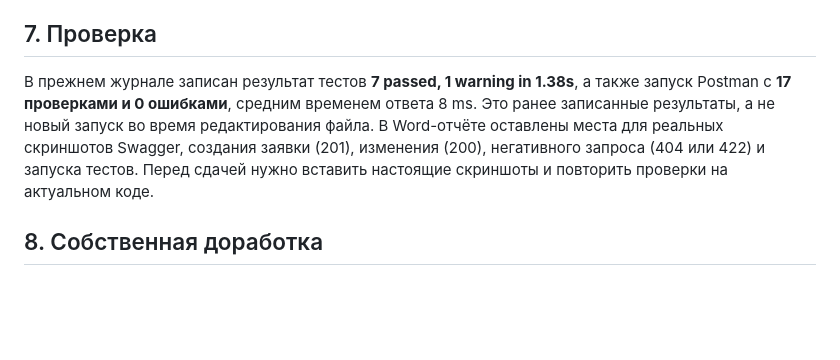
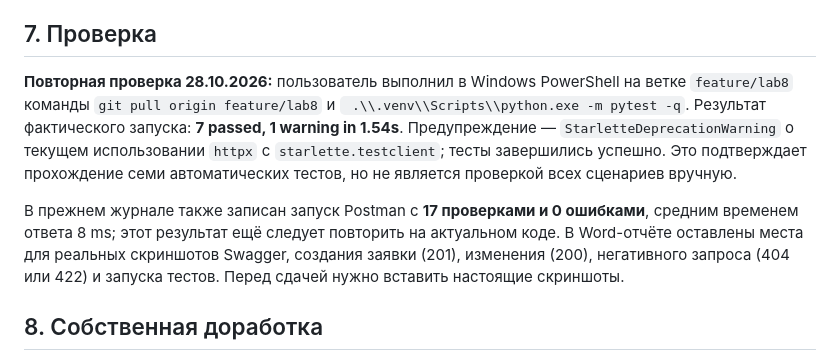
Before and after one commit to mishaekigiri-cyber/request-system, a Markdown page: docs/ai_log.md, the part around the change. Rendered like a GitHub page; blank space fills up the shorter version.

Commit message:
docs(lab7): record verified pytest result

```diff
--- a/docs/ai_log.md
+++ b/docs/ai_log.md
@@ -82,7 +82,9 @@ GPT-6 применялась для анализа кода, структури
 
 ## 7. Проверка
 
-В прежнем журнале записан результат тестов **7 passed, 1 warning in 1.38s**, а также запуск Postman с **17 проверками и 0 ошибками**, средним временем ответа 8 ms. Это ранее записанные результаты, а не новый запуск во время редактирования файла. В Word-отчёте оставлены места для реальных скриншотов Swagger, создания заявки (201), изменения (200), негативного запроса (404 или 422) и запуска тестов. Перед сдачей нужно вставить настоящие скриншоты и повторить проверки на актуальном коде.
+**Повторная проверка 28.10.2026:** пользователь выполнил в Windows PowerShell на ветке `feature/lab8` команды `git pull origin feature/lab8` и ` .\\.venv\\Scripts\\python.exe -m pytest -q`. Результат фактического запуска: **7 passed, 1 warning in 1.54s**. Предупреждение — `StarletteDeprecationWarning` о текущем использовании `httpx` с `starlette.testclient`; тесты завершились успешно. Это подтверждает прохождение семи автоматических тестов, но не является проверкой всех сценариев вручную.
+
+В прежнем журнале также записан запуск Postman с **17 проверками и 0 ошибками**, средним временем ответа 8 ms; этот результат ещё следует повторить на актуальном коде. В Word-отчёте оставлены места для реальных скриншотов Swagger, создания заявки (201), изменения (200), негативного запроса (404 или 422) и запуска тестов. Перед сдачей нужно вставить настоящие скриншоты.
 
 ## 8. Собственная доработка
 
```
